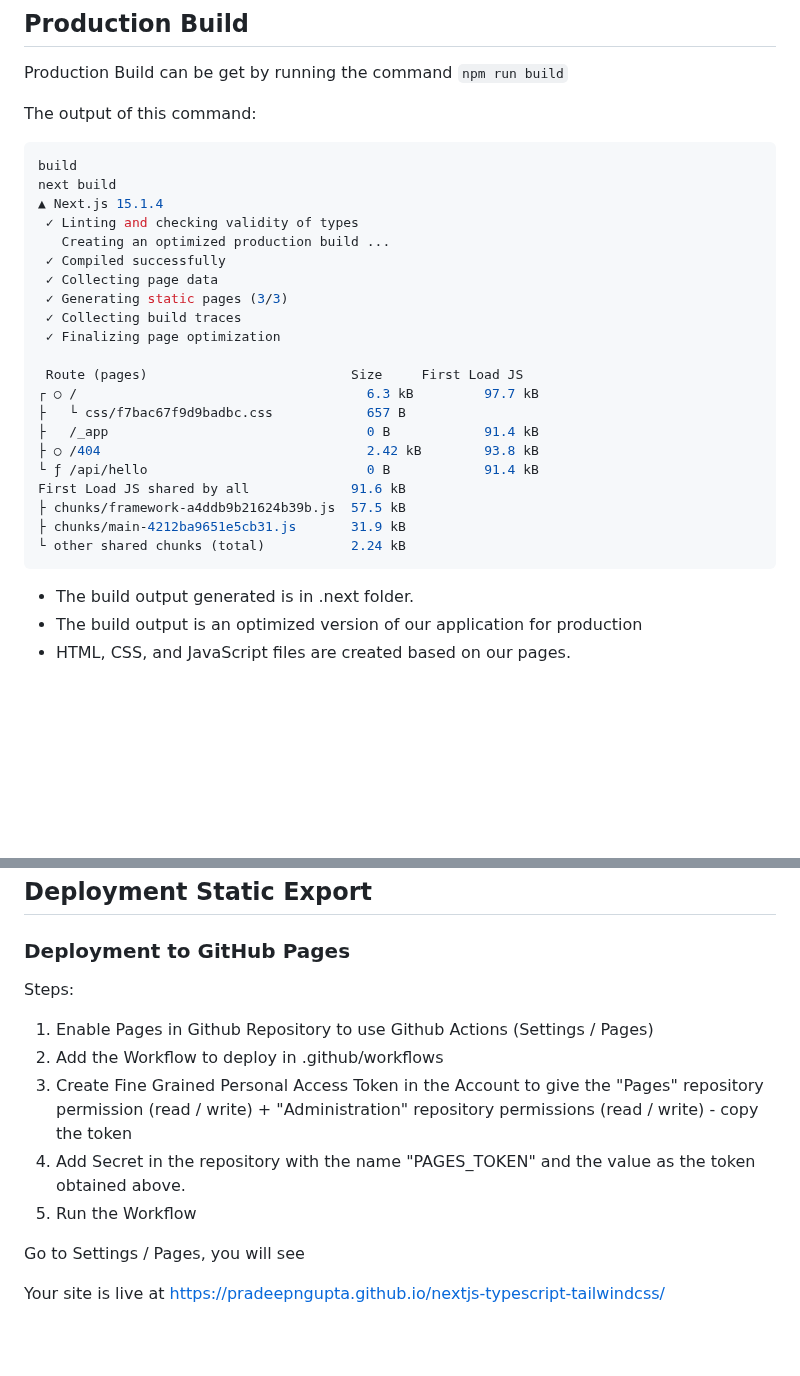
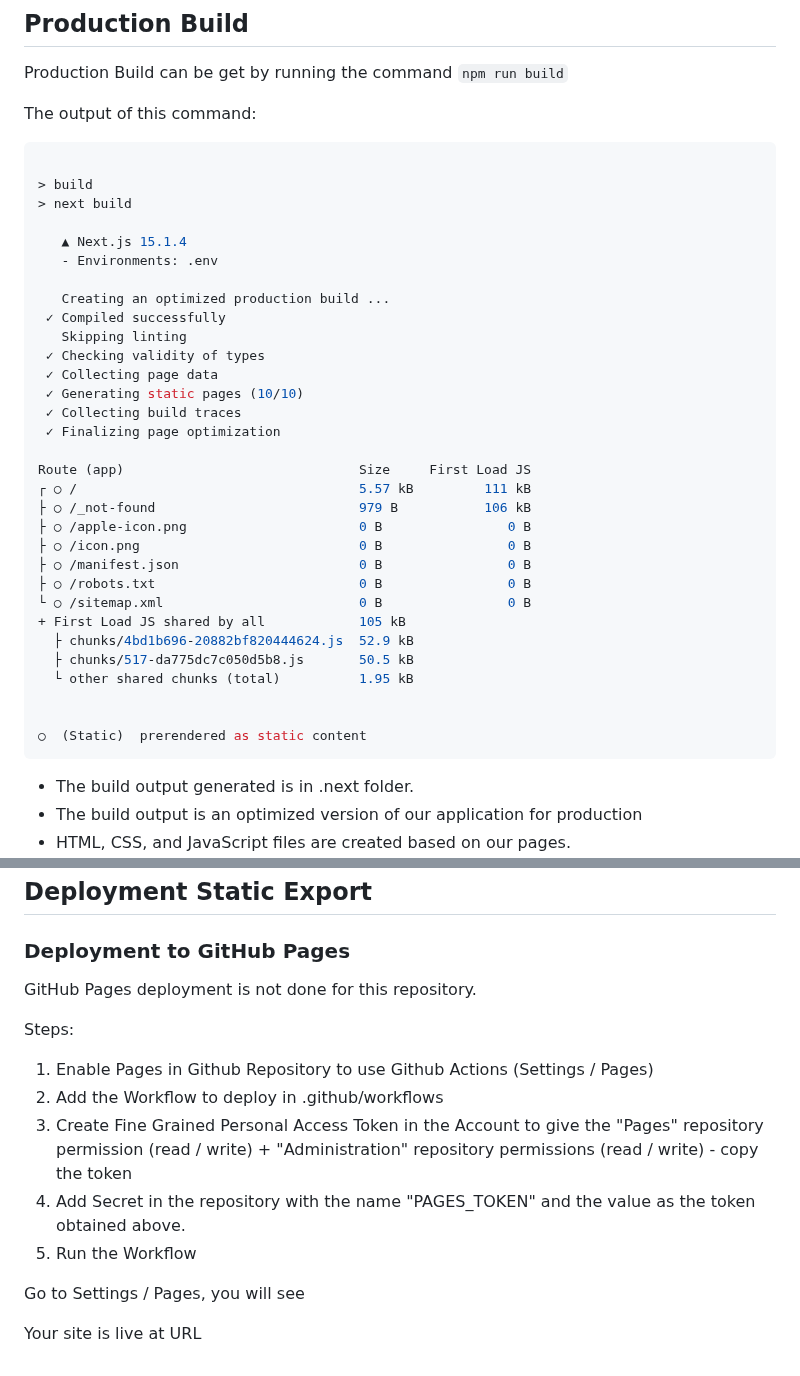
Before and after one commit to pradeepngupta/tswindrush, a Markdown page: docs/DEPLOYMENT.md, 2 parts joined by grey strips. Drawn GitHub-style; blank space fills up the shorter version.

````diff
--- a/docs/DEPLOYMENT.md
+++ b/docs/DEPLOYMENT.md
@@ -18,27 +18,37 @@ Production Build can be get by running the command `npm run build`
 The output of this command:
 
 ```bash
-build
-next build
-▲ Next.js 15.1.4
- ✓ Linting and checking validity of types
+
+> build
+> next build
+
+   ▲ Next.js 15.1.4
+   - Environments: .env
+
    Creating an optimized production build ...
  ✓ Compiled successfully
+   Skipping linting
+ ✓ Checking validity of types
  ✓ Collecting page data
- ✓ Generating static pages (3/3)
+ ✓ Generating static pages (10/10)
  ✓ Collecting build traces
  ✓ Finalizing page optimization
 
- Route (pages)                          Size     First Load JS
-┌ ○ /                                     6.3 kB         97.7 kB
-├   └ css/f7bac67f9d9badbc.css            657 B
-├   /_app                                 0 B            91.4 kB
-├ ○ /404                                  2.42 kB        93.8 kB
-└ ƒ /api/hello                            0 B            91.4 kB
-First Load JS shared by all             91.6 kB
-├ chunks/framework-a4ddb9b21624b39b.js  57.5 kB
-├ chunks/main-4212ba9651e5cb31.js       31.9 kB
-└ other shared chunks (total)           2.24 kB
+Route (app)                              Size     First Load JS
+┌ ○ /                                    5.57 kB         111 kB
+├ ○ /_not-found                          979 B           106 kB
+├ ○ /apple-icon.png                      0 B                0 B
+├ ○ /icon.png                            0 B                0 B
+├ ○ /manifest.json                       0 B                0 B
+├ ○ /robots.txt                          0 B                0 B
+└ ○ /sitemap.xml                         0 B                0 B
++ First Load JS shared by all            105 kB
+  ├ chunks/4bd1b696-20882bf820444624.js  52.9 kB
+  ├ chunks/517-da775dc7c050d5b8.js       50.5 kB
+  └ other shared chunks (total)          1.95 kB
+
+
+○  (Static)  prerendered as static content
 ```
 
 - The build output generated is in .next folder.
@@ -80,6 +90,8 @@ Learn more about [Next.js on Vercel](https://vercel.com/docs/frameworks/nextjs?u
 
 ### Deployment to GitHub Pages
 
+GitHub Pages deployment is not done for this repository.
+
 Steps:
 
 1. Enable Pages in Github Repository to use Github Actions (Settings / Pages)
@@ -90,4 +102,4 @@ Steps:
 
 Go to Settings / Pages, you will see
 
-Your site is live at [https://pradeepngupta.github.io/nextjs-typescript-tailwindcss/](https://pradeepngupta.github.io/nextjs-typescript-tailwindcss/)
+Your site is live at URL
````
Also changed, not shown: README.md (+4 -6 lines), docs/TechStack.md (+0 -7 lines), assets/tech-stack.png, 2 other files.
